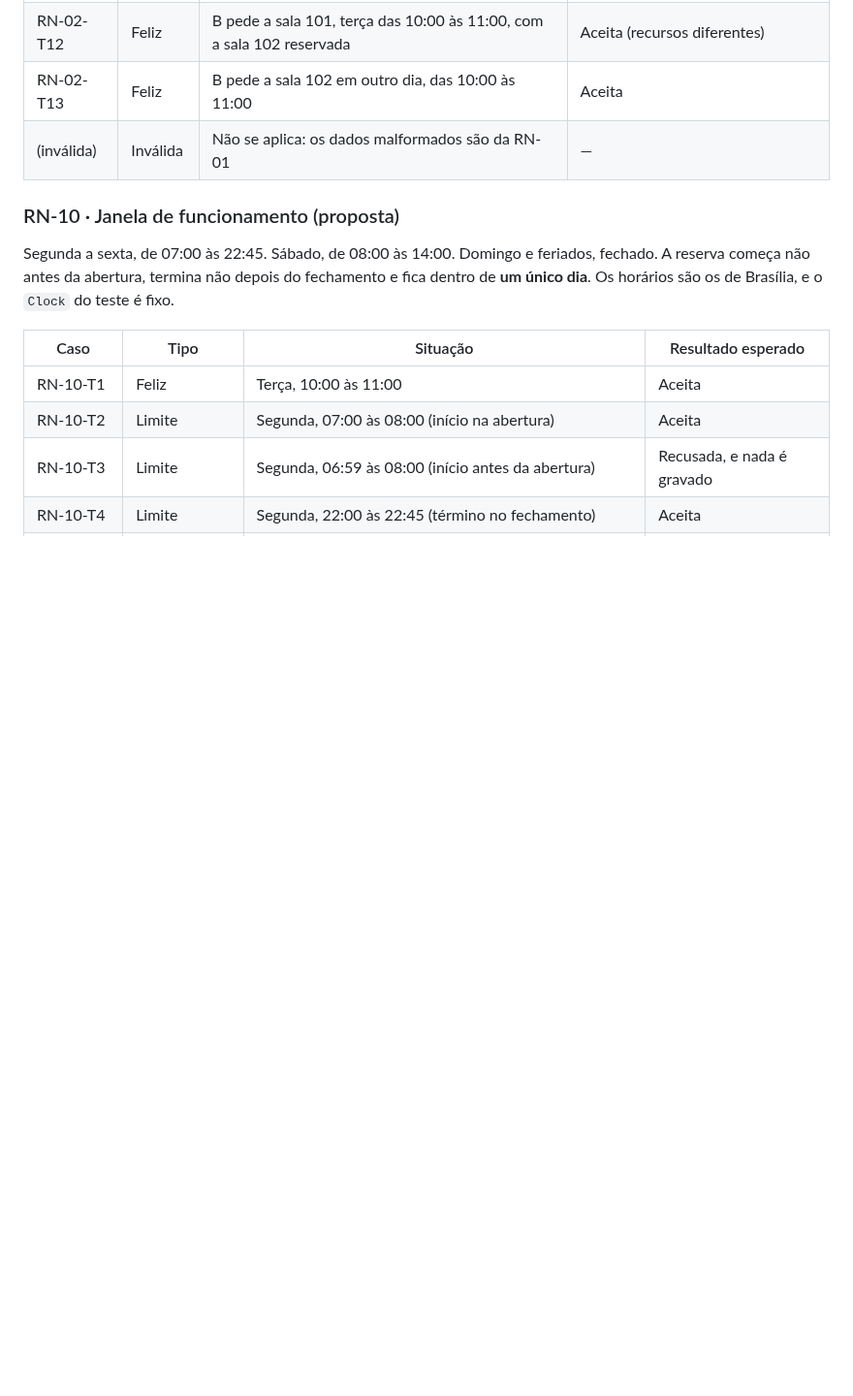
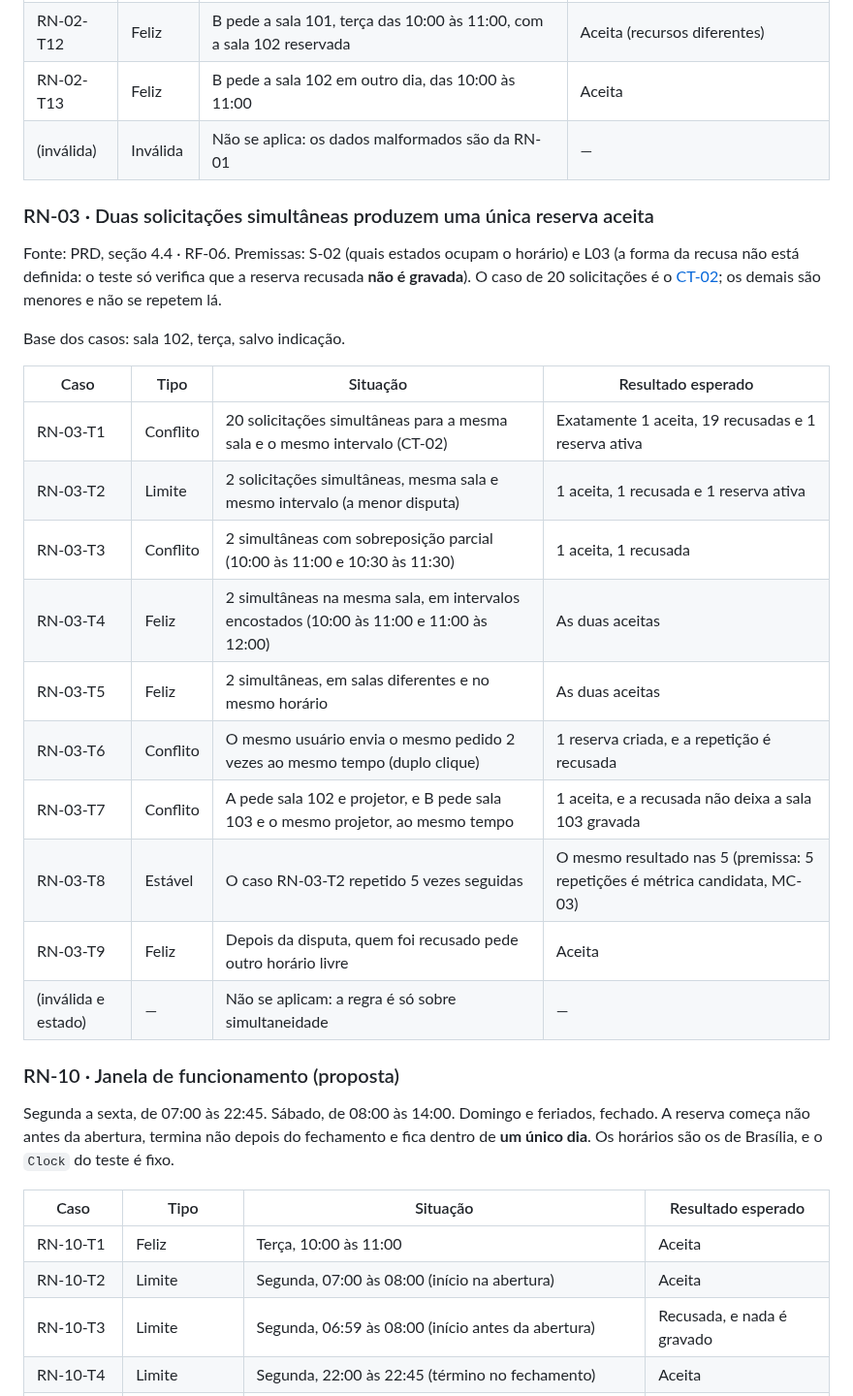
Before and after one commit to renatarsilva/projeto-qualidade-software-senac, a Markdown page: docs/testes/plano-tdd.md, the part around the change. Shown at 97% size. Rendered like a GitHub page; blank space fills up the shorter version.

Commit message:
docs(testes): registra os casos da RN-03 no plano TDD (T-19)

```diff
--- a/docs/testes/plano-tdd.md
+++ b/docs/testes/plano-tdd.md
@@ -93,6 +93,25 @@ Base dos casos: sala 102, terça, 10:00 às 11:00, reserva `APROVADA` do usuári
 | RN-02-T13 | Feliz | B pede a sala 102 em outro dia, das 10:00 às 11:00 | Aceita |
 | (inválida) | Inválida | Não se aplica: os dados malformados são da RN-01 | — |
 
+### RN-03 · Duas solicitações simultâneas produzem uma única reserva aceita
+
+Fonte: PRD, seção 4.4 · RF-06. Premissas: S-02 (quais estados ocupam o horário) e L03 (a forma da recusa não está definida: o teste só verifica que a reserva recusada **não é gravada**). O caso de 20 solicitações é o [CT-02](../atam/utility-tree-inicial.md); os demais são menores e não se repetem lá.
+
+Base dos casos: sala 102, terça, salvo indicação.
+
+| Caso | Tipo | Situação | Resultado esperado |
+|---|---|---|---|
+| RN-03-T1 | Conflito | 20 solicitações simultâneas para a mesma sala e o mesmo intervalo (CT-02) | Exatamente 1 aceita, 19 recusadas e 1 reserva ativa |
+| RN-03-T2 | Limite | 2 solicitações simultâneas, mesma sala e mesmo intervalo (a menor disputa) | 1 aceita, 1 recusada e 1 reserva ativa |
+| RN-03-T3 | Conflito | 2 simultâneas com sobreposição parcial (10:00 às 11:00 e 10:30 às 11:30) | 1 aceita, 1 recusada |
+| RN-03-T4 | Feliz | 2 simultâneas na mesma sala, em intervalos encostados (10:00 às 11:00 e 11:00 às 12:00) | As duas aceitas |
+| RN-03-T5 | Feliz | 2 simultâneas, em salas diferentes e no mesmo horário | As duas aceitas |
+| RN-03-T6 | Conflito | O mesmo usuário envia o mesmo pedido 2 vezes ao mesmo tempo (duplo clique) | 1 reserva criada, e a repetição é recusada |
+| RN-03-T7 | Conflito | A pede sala 102 e projetor, e B pede sala 103 e o mesmo projetor, ao mesmo tempo | 1 aceita, e a recusada não deixa a sala 103 gravada |
+| RN-03-T8 | Estável | O caso RN-03-T2 repetido 5 vezes seguidas | O mesmo resultado nas 5 (premissa: 5 repetições é métrica candidata, MC-03) |
+| RN-03-T9 | Feliz | Depois da disputa, quem foi recusado pede outro horário livre | Aceita |
+| (inválida e estado) | — | Não se aplicam: a regra é só sobre simultaneidade | — |
+
 ### RN-10 · Janela de funcionamento (proposta)
 
 Segunda a sexta, de 07:00 às 22:45. Sábado, de 08:00 às 14:00. Domingo e feriados, fechado. A reserva começa não antes da abertura, termina não depois do fechamento e fica dentro de **um único dia**. Os horários são os de Brasília, e o `Clock` do teste é fixo.
```
